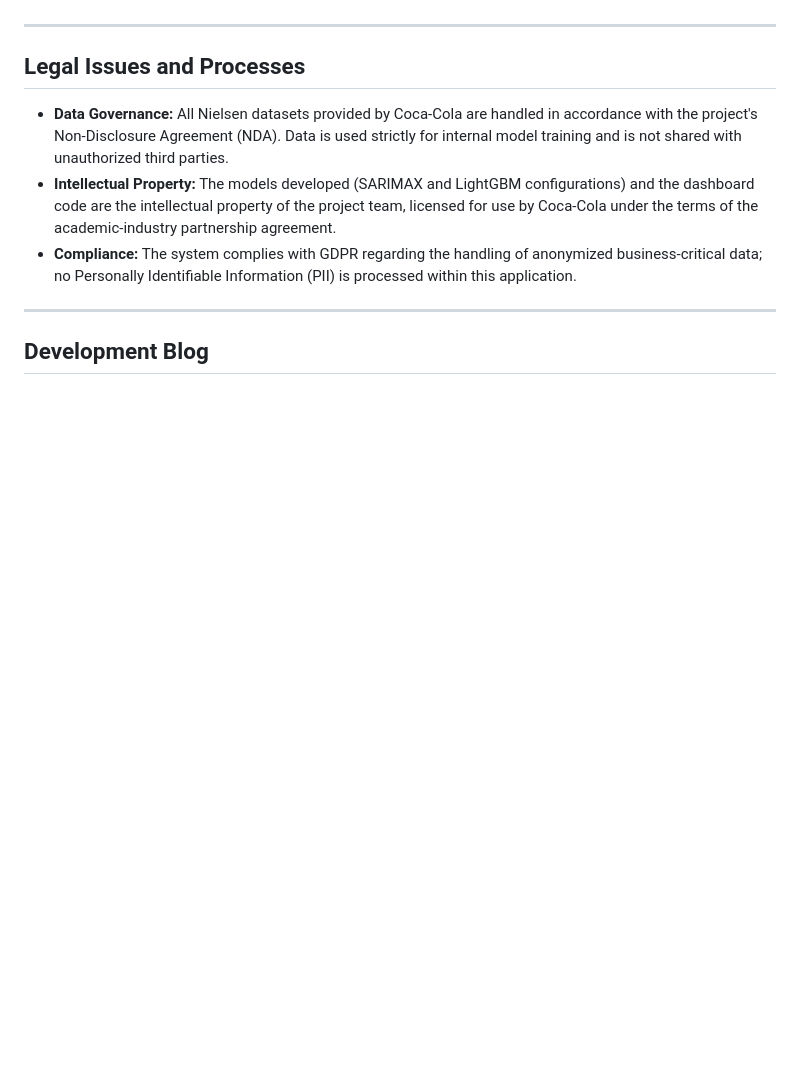
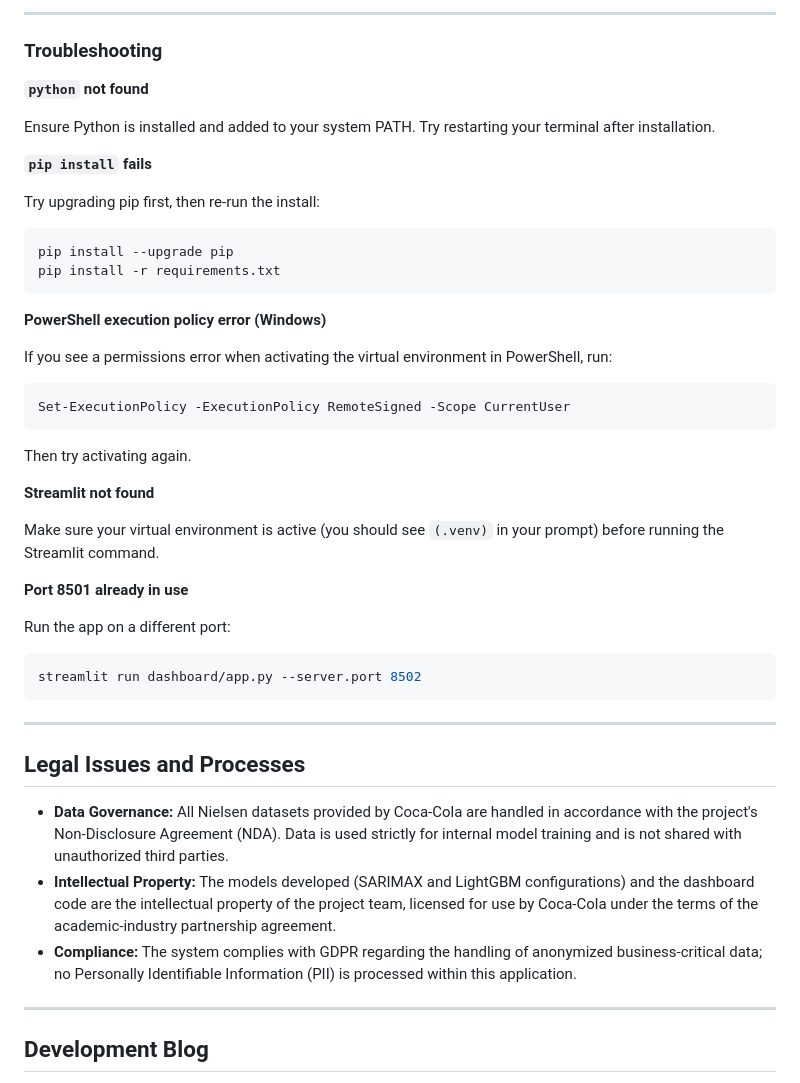
Before and after one commit to tt1m/baseline-sales-modelling-report, a Markdown page: docs/appendices.md, the part around one of its changes. Drawn GitHub-style; blank space fills up the shorter version.

Commit message:
added deployment manual on appendices

````diff
--- a/docs/appendices.md
+++ b/docs/appendices.md
@@ -63,3 +133,39 @@ This guide allows the Coca-Cola technical team to deploy the tool to an internal
+---
+
+### Troubleshooting
+
+**`python` not found**
+
+Ensure Python is installed and added to your system PATH. Try restarting your terminal after installation.
+
+**`pip install` fails**
+
+Try upgrading pip first, then re-run the install:
+```bash
+pip install --upgrade pip
+pip install -r requirements.txt
+```
+
+**PowerShell execution policy error (Windows)**
+
+If you see a permissions error when activating the virtual environment in PowerShell, run:
+```bash
+Set-ExecutionPolicy -ExecutionPolicy RemoteSigned -Scope CurrentUser
+```
+Then try activating again.
+
+**Streamlit not found**
+
+Make sure your virtual environment is active (you should see `(.venv)` in your prompt) before running the Streamlit command.
+
+**Port 8501 already in use**
+
+Run the app on a different port:
+```bash
+streamlit run dashboard/app.py --server.port 8502
+```
+
+</div>
 
 ---
 
````
Also changed, not shown: other parts of docs/appendices.md (+95 -25 lines), docs/research.md (+1 -1 lines).
